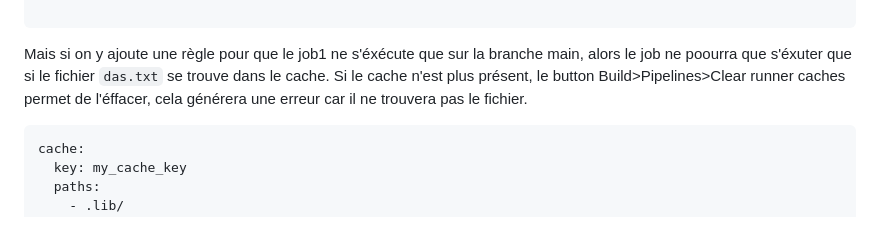
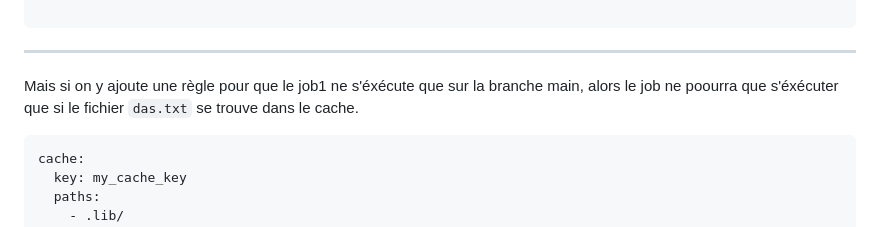
Before and after one commit to becodeorg/DAS-CI-CD, a Markdown page: 09-Cache-runner.md, the part around the change printed below. Rendered like a GitHub page.

````diff
--- a/09-Cache-runner.md
+++ b/09-Cache-runner.md
@@ -31,8 +32,8 @@ job2:
       - docker
 
 ```
-Mais si on y ajoute une règle pour que le job1 ne s'éxécute que sur la branche main, alors le job ne poourra que s'éxuter que si le fichier ``das.txt`` se trouve dans le cache.
-Si le cache n'est plus présent, le button Build>Pipelines>Clear runner caches  permet de l'éffacer, cela générera une erreur car il ne trouvera pas le fichier.
+---
+Mais si on y ajoute une règle pour que le job1 ne s'éxécute que sur la branche main, alors le job ne poourra que s'éxécuter que si le fichier ``das.txt`` se trouve dans le cache.
 
 ```yaml
 cache:
````
Also changed, not shown: other parts of 09-Cache-runner.md (+11 -3 lines).
